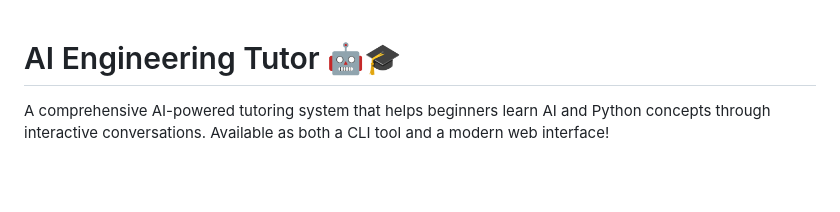
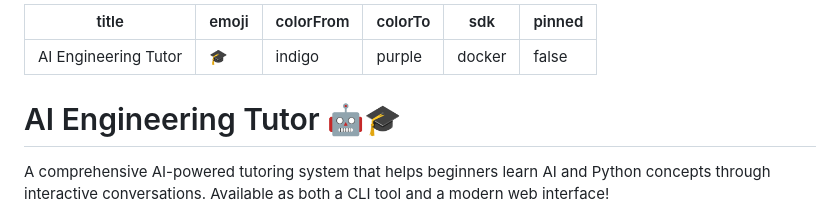
Before and after one commit to brcew/AI-Engineering-Tutor, a Markdown page: README.md, the part around the change. GitHub-like rendering; blank space fills up the shorter version.

Commit message:
Add HF Space config metadata

```diff
--- a/README.md
+++ b/README.md
@@ -1,3 +1,12 @@
+---
+title: AI Engineering Tutor
+emoji: 🎓
+colorFrom: indigo
+colorTo: purple
+sdk: docker
+pinned: false
+---
+
 # AI Engineering Tutor 🤖🎓
 
 A comprehensive AI-powered tutoring system that helps beginners learn AI and Python concepts through interactive conversations. Available as both a CLI tool and a modern web interface!
```
